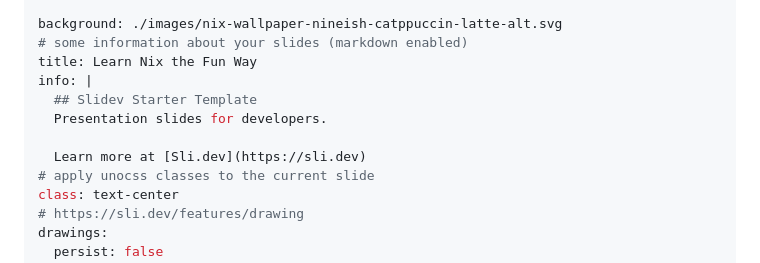
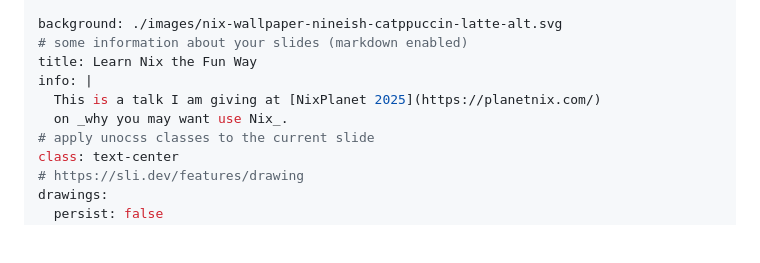
Before and after one commit to fzakaria/learn-nix-the-fun-way, a Markdown page: slides.md, the part around the change. Rendered like a GitHub page; blank space fills up the shorter version.

Commit message:
Changed frontmatter to remvoe default sli.dev stuff

```diff
--- a/slides.md
+++ b/slides.md
@@ -6,10 +6,8 @@ background: ./images/nix-wallpaper-nineish-catppuccin-latte-alt.svg
 # some information about your slides (markdown enabled)
 title: Learn Nix the Fun Way
 info: |
-  ## Slidev Starter Template
-  Presentation slides for developers.
-
-  Learn more at [Sli.dev](https://sli.dev)
+  This is a talk I am giving at [NixPlanet 2025](https://planetnix.com/)
+  on _why you may want use Nix_.
 # apply unocss classes to the current slide
 class: text-center
 # https://sli.dev/features/drawing
```
